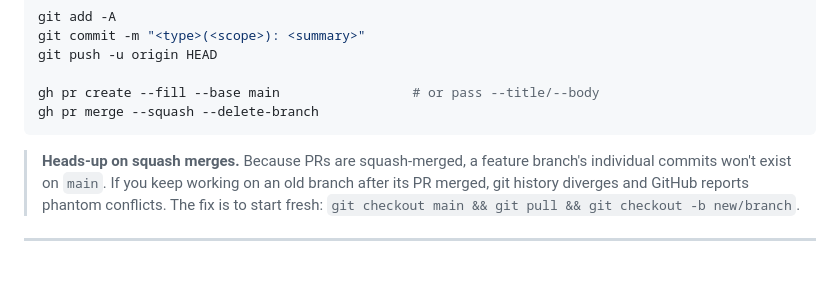
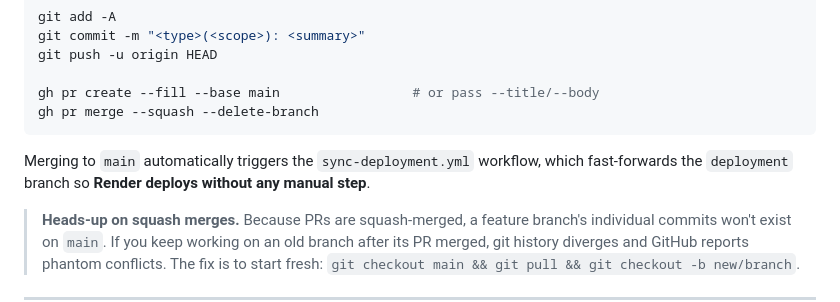
Before and after one commit to kabartay/portfolio, a Markdown page: docs/CONTRIBUTING.md, the part around the change. Rendered like a GitHub page; blank space fills up the shorter version.

Commit message:
docs: update README + CONTRIBUTING with CI workflows and deployment model (#32)
- README: fix stray 'Dis' artifact; add .github/workflows/ to content tree;
  expand Deployment section to document the deployment-branch / auto-sync model
- CONTRIBUTING: note that merging to main auto-deploys via sync-deployment.yml

````diff
--- a/docs/CONTRIBUTING.md
+++ b/docs/CONTRIBUTING.md
@@ -62,6 +62,10 @@ git push -u origin HEAD
 gh pr create --fill --base main                 # or pass --title/--body
 gh pr merge --squash --delete-branch
 ```
+
+Merging to `main` automatically triggers the `sync-deployment.yml` workflow,
+which fast-forwards the `deployment` branch so **Render deploys without any
+manual step**.
 
 > **Heads-up on squash merges.** Because PRs are squash-merged, a feature branch's
 > individual commits won't exist on `main`. If you keep working on an old branch
````
Also changed, not shown: 1 other file.
